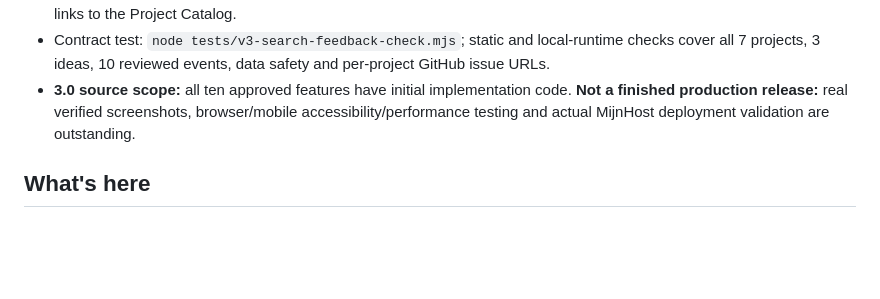
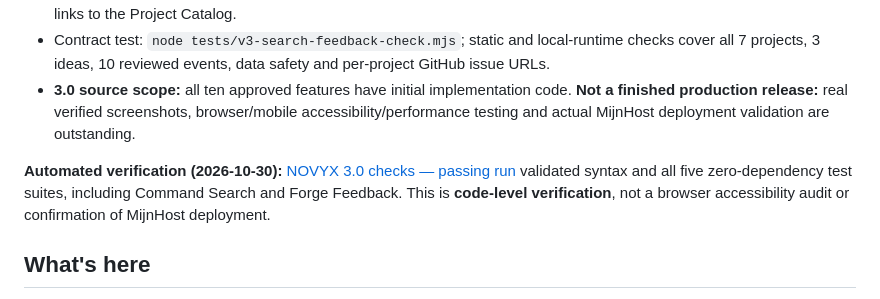
Before and after one commit to fathom-web/novyxforge, a Markdown page: README.md, the part around the change. GitHub-like rendering; blank space fills up the shorter version.

Commit message:
Record passing NOVYX 3.0 automated CI smoke verification and remaining browser QA

```diff
--- a/README.md
+++ b/README.md
@@ -56,6 +56,8 @@ The official, approved 3.0 scope is documented in **[ROADMAP_3_0.md](./ROADMAP_3
 - The search works with a navigation-only fallback if public JSON fails to load. Without JavaScript, search buttons remain links to the Project Catalog.
 - Contract test: `node tests/v3-search-feedback-check.mjs`; static and local-runtime checks cover all 7 projects, 3 ideas, 10 reviewed events, data safety and per-project GitHub issue URLs.
 - **3.0 source scope:** all ten approved features have initial implementation code. **Not a finished production release:** real verified screenshots, browser/mobile accessibility/performance testing and actual MijnHost deployment validation are outstanding.
+
+**Automated verification (2026-10-30):** [NOVYX 3.0 checks — passing run](https://github.com/fathom-web/novyxforge/actions/runs/41054917934) validated syntax and all five zero-dependency test suites, including Command Search and Forge Feedback. This is **code-level verification**, not a browser accessibility audit or confirmation of MijnHost deployment.
 
 ## What's here
 
```
